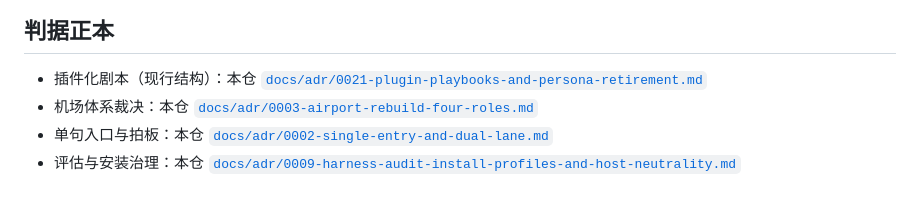
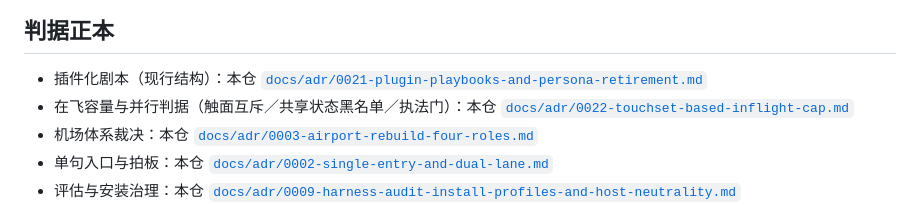
Before and after one commit to kaikaikid/kai-mode, a Markdown page: README.md, the part around the change. Drawn GitHub-style.

```diff
--- a/README.md
+++ b/README.md
@@ -147,6 +147,7 @@ python scripts/plugin-check.py
 ## 判据正本
 
 - 插件化剧本（现行结构）：本仓 [`docs/adr/0021-plugin-playbooks-and-persona-retirement.md`](docs/adr/0021-plugin-playbooks-and-persona-retirement.md)
+- 在飞容量与并行判据（触面互斥／共享状态黑名单／执法门）：本仓 [`docs/adr/0022-touchset-based-inflight-cap.md`](docs/adr/0022-touchset-based-inflight-cap.md)
 - 机场体系裁决：本仓 [`docs/adr/0003-airport-rebuild-four-roles.md`](docs/adr/0003-airport-rebuild-four-roles.md)
 - 单句入口与拍板：本仓 [`docs/adr/0002-single-entry-and-dual-lane.md`](docs/adr/0002-single-entry-and-dual-lane.md)
 - 评估与安装治理：本仓 [`docs/adr/0009-harness-audit-install-profiles-and-host-neutrality.md`](docs/adr/0009-harness-audit-install-profiles-and-host-neutrality.md)
```
Also changed, not shown: docs/adr/0022-touchset-based-inflight-cap.md (added, +134 -0 lines).
